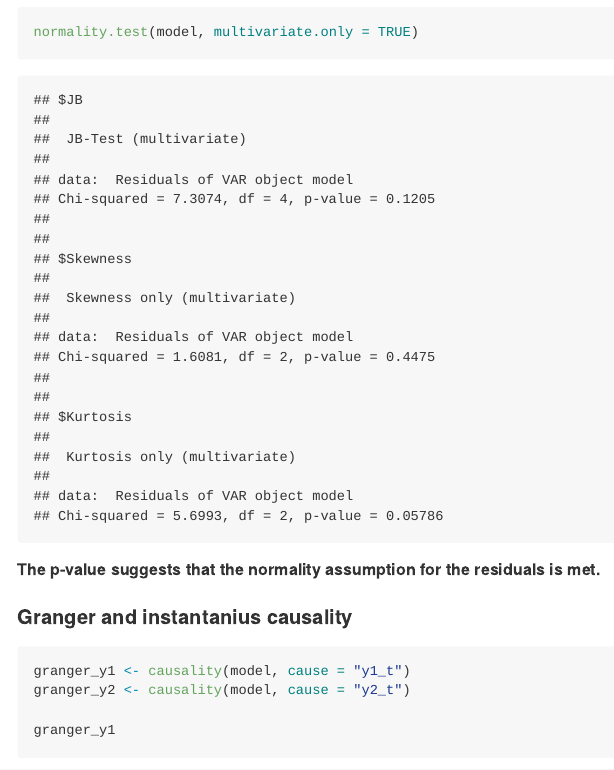
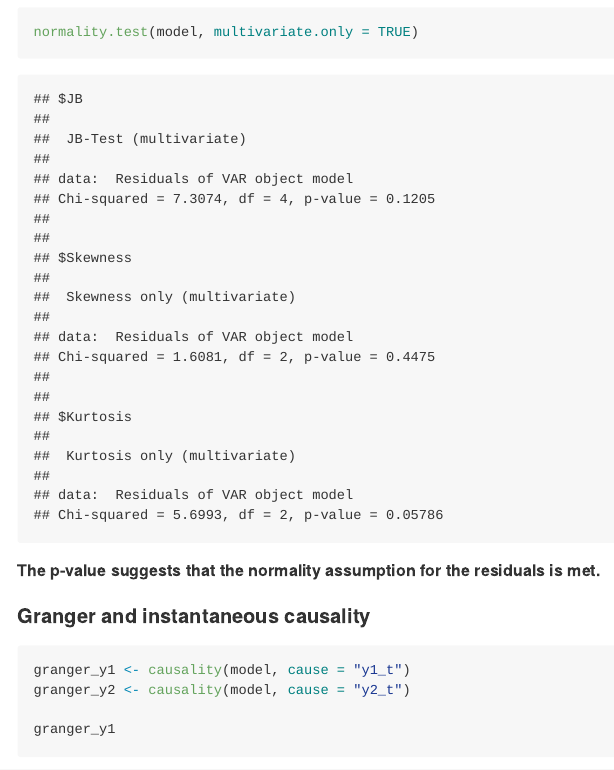
Before and after one commit to Mamad90m/Vector-Autoregressive-VAR-, an R Markdown document (VAR.Rmd): the page in a window 1100 px wide, from 5830 px down before the commit and from 5850 px down after it, so that both start at the same text. The pictures show the output file VAR.md that the author committed with the source, drawn offline in the style of GitHub; long lines of code are wrapped.

Commit message:
Second Commit

````diff
--- a/VAR.Rmd
+++ b/VAR.Rmd
@@ -84,7 +85,7 @@ normality.test(model, multivariate.only = TRUE)
 ##### The p-value suggests that the normality assumption for the residuals is met.
 
 
-#### Granger and instantanius causality
+#### Granger and instantaneous causality
 
 ```{r}
 granger_y1 <- causality(model, cause = "y1_t")
````
Also changed, not shown: VAR.md, VAR.Rmd (1 more changed lines).
